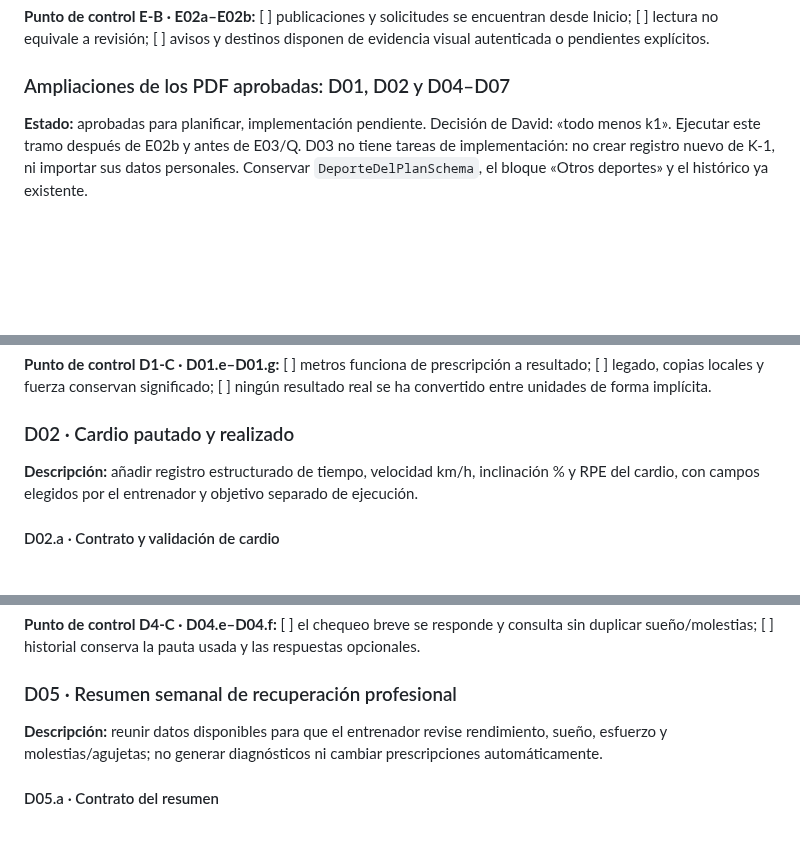
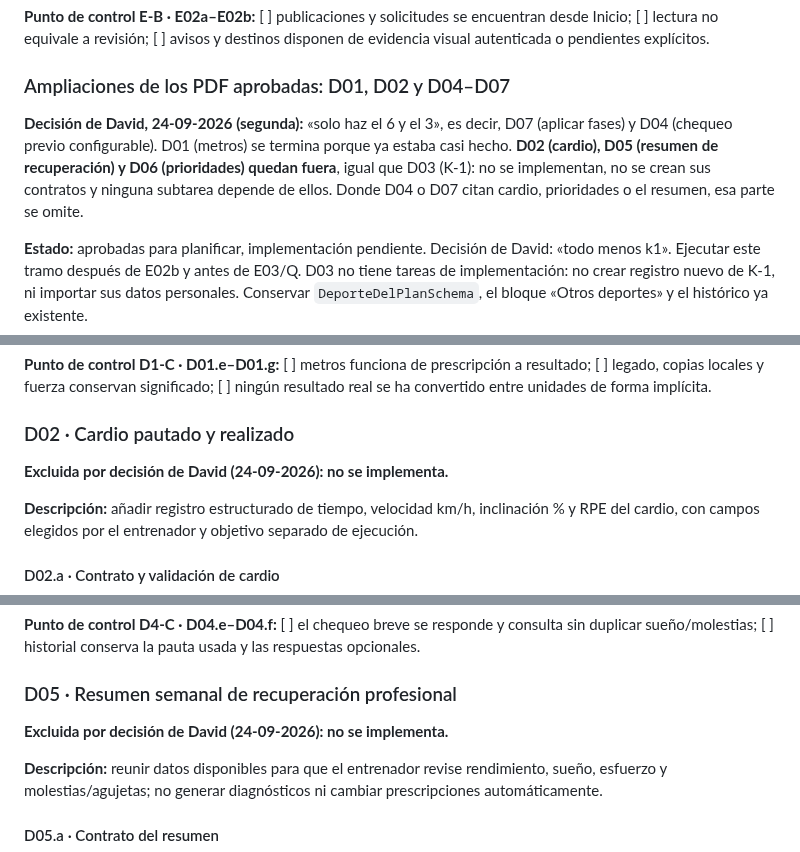
Before and after one commit to davidggarciiia/APPALPHAYOMEGA, a Markdown page: tasks/todo.md, 3 parts joined by grey strips. Drawn GitHub-style; blank space fills up the shorter version.

Commit message:
docs: limitar las mejoras de los PDF a D01, D04 y D07 por decisión de David
D02 (cardio), D05 (resumen de recuperación) y D06 (prioridades) quedan
fuera, igual que D03. Ninguna subtarea restante depende de ellas.

Co-Authored-By: Claude Opus 5.5 <noreply@anthropic.com>

```diff
--- a/tasks/todo.md
+++ b/tasks/todo.md
@@ -581,6 +581,8 @@ Pendientes de próximas pasadas: comprobar el acceso desde Inicio a la cintura c
 
 ### Ampliaciones de los PDF aprobadas: D01, D02 y D04–D07
 
+**Decisión de David, 24-09-2026 (segunda):** «solo haz el 6 y el 3», es decir, D07 (aplicar fases) y D04 (chequeo previo configurable). D01 (metros) se termina porque ya estaba casi hecho. **D02 (cardio), D05 (resumen de recuperación) y D06 (prioridades) quedan fuera**, igual que D03 (K-1): no se implementan, no se crean sus contratos y ninguna subtarea depende de ellos. Donde D04 o D07 citan cardio, prioridades o el resumen, esa parte se omite.
+
 **Estado:** aprobadas para planificar, implementación pendiente. Decisión de David: «todo menos k1». Ejecutar este tramo después de E02b y antes de E03/Q. D03 no tiene tareas de implementación: no crear registro nuevo de K-1, ni importar sus datos personales. Conservar `DeporteDelPlanSchema`, el bloque «Otros deportes» y el histórico ya existente.
 
 Los documentos JSON de prescripción/registro permiten ampliar estos campos de forma compatible; no crear tablas duplicadas si no hacen falta. Antes de activar cualquier nueva unión discriminada, preparar todos sus consumidores para mantener compilación y lectura histórica. Contratos, índices de exportación y archivos compartidos siguen siendo propiedad exclusiva de Claude principal. Los nombres de campos/rutas nuevos se fijan una vez en el primer contrato de cada D y se reutilizan en API/UI.
@@ -687,6 +689,8 @@ Los documentos JSON de prescripción/registro permiten ampliar estos campos de f
 **Punto de control D1-C · D01.e–D01.g:** [ ] metros funciona de prescripción a resultado; [ ] legado, copias locales y fuerza conservan significado; [ ] ningún resultado real se ha convertido entre unidades de forma implícita.
 
 ### D02 · Cardio pautado y realizado
+
+**Excluida por decisión de David (24-09-2026): no se implementa.**
 
 **Descripción:** añadir registro estructurado de tiempo, velocidad km/h, inclinación % y RPE del cardio, con campos elegidos por el entrenador y objetivo separado de ejecución.
 
@@ -840,6 +844,8 @@ No crear tareas, formulario, API, tabla ni señal de «actividad realizada» de
 
 ### D05 · Resumen semanal de recuperación profesional
 
+**Excluida por decisión de David (24-09-2026): no se implementa.**
+
 **Descripción:** reunir datos disponibles para que el entrenador revise rendimiento, sueño, esfuerzo y molestias/agujetas; no generar diagnósticos ni cambiar prescripciones automáticamente.
 
 #### D05.a · Contrato del resumen
```
Also changed, not shown: other parts of tasks/todo.md (+2 -0 lines), tasks/revision-pdfs.md (+2 -0 lines).
